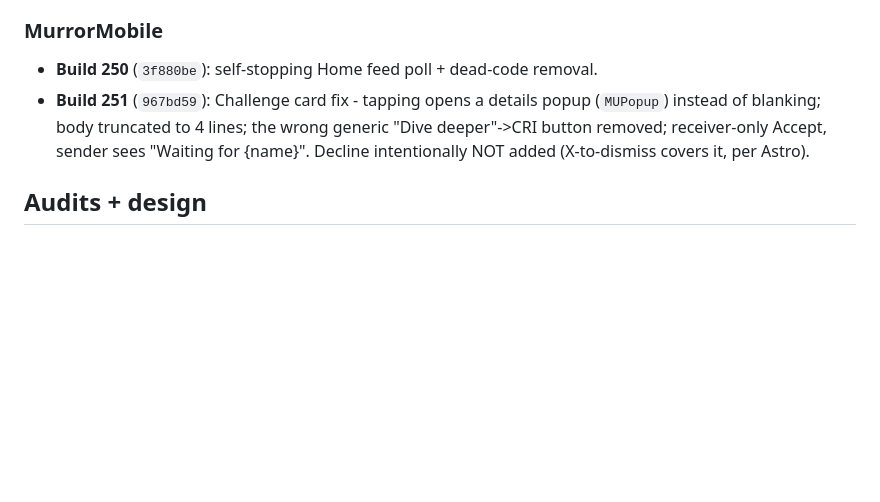
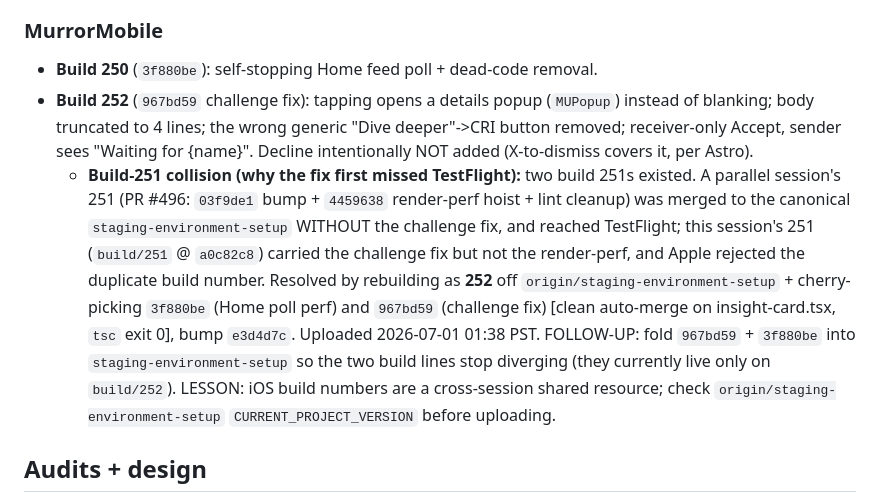
Before and after one commit to Murror/MurrorAstro, a Markdown page: docs/plans/2026-07-01-card-system-hardening-and-curation.md, the part around the change. Drawn GitHub-style; blank space fills up the shorter version.

Commit message:
docs(cards): correct challenge fix to build 252 (251 collision resolved)
Co-Authored-By: Claude Opus 4.8 <noreply@anthropic.com>

```diff
--- a/docs/plans/2026-07-01-card-system-hardening-and-curation.md
+++ b/docs/plans/2026-07-01-card-system-hardening-and-curation.md
@@ -15,7 +15,8 @@ Continuation of the QA248 sprint (see `2026-06-30-qa248-sprint.md`). Astro QA'd
 
 ### MurrorMobile
 - **Build 250** (`3f880be`): self-stopping Home feed poll + dead-code removal.
-- **Build 251** (`967bd59`): Challenge card fix - tapping opens a details popup (`MUPopup`) instead of blanking; body truncated to 4 lines; the wrong generic "Dive deeper"->CRI button removed; receiver-only Accept, sender sees "Waiting for {name}". Decline intentionally NOT added (X-to-dismiss covers it, per Astro).
+- **Build 252** (`967bd59` challenge fix): tapping opens a details popup (`MUPopup`) instead of blanking; body truncated to 4 lines; the wrong generic "Dive deeper"->CRI button removed; receiver-only Accept, sender sees "Waiting for {name}". Decline intentionally NOT added (X-to-dismiss covers it, per Astro).
+  - **Build-251 collision (why the fix first missed TestFlight):** two build 251s existed. A parallel session's 251 (PR #496: `03f9de1` bump + `4459638` render-perf hoist + lint cleanup) was merged to the canonical `staging-environment-setup` WITHOUT the challenge fix, and reached TestFlight; this session's 251 (`build/251` @ `a0c82c8`) carried the challenge fix but not the render-perf, and Apple rejected the duplicate build number. Resolved by rebuilding as **252** off `origin/staging-environment-setup` + cherry-picking `3f880be` (Home poll perf) and `967bd59` (challenge fix) [clean auto-merge on insight-card.tsx, `tsc` exit 0], bump `e3d4d7c`. Uploaded 2026-07-01 01:38 PST. FOLLOW-UP: fold `967bd59` + `3f880be` into `staging-environment-setup` so the two build lines stop diverging (they currently live only on `build/252`). LESSON: iOS build numbers are a cross-session shared resource; check `origin/staging-environment-setup` `CURRENT_PROJECT_VERSION` before uploading.
 
 ## Audits + design
 - **Card-health audit** (`docs/card-mechanics-audit-2026-06-30.md` is the taxonomy): 11/14 card types healthy on staging. DEGRADED: Takeaway (fixed via #527), Challenge (mobile fix, build 251), Daily prompt (stale 8 days - Astro decided: keep off). Movie fallback-crash verified gone post-deploy.
```
